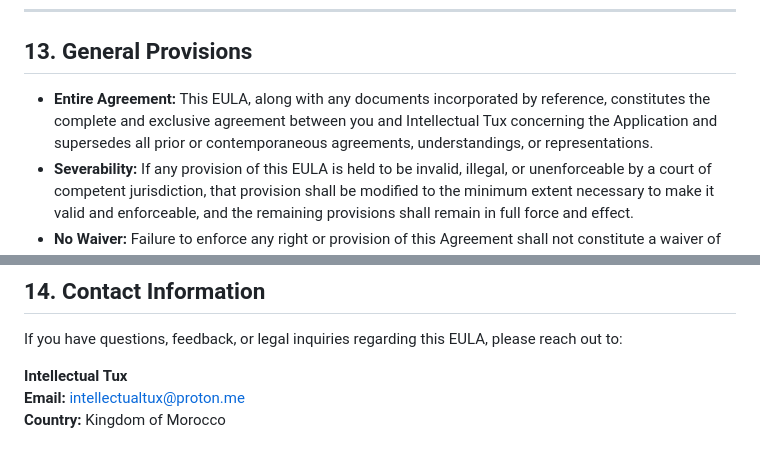
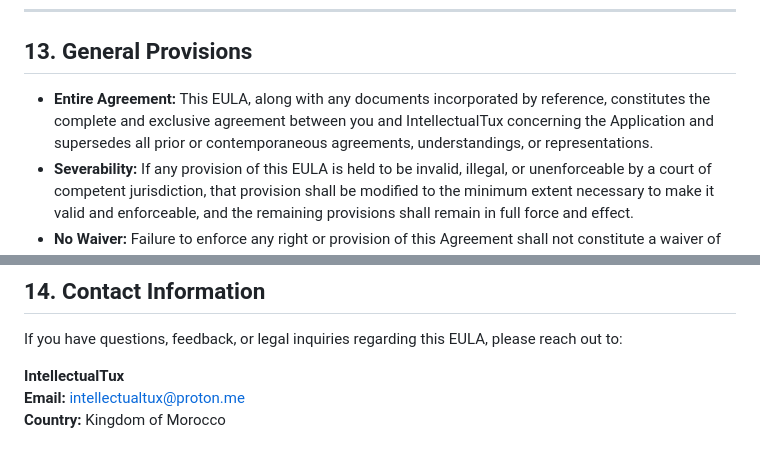
Before and after one commit to IntellectualTux/tux.fish, a Markdown page: legal/mc_twth/EULA.MD, 2 parts joined by grey strips. GitHub-like rendering.

```diff
--- a/legal/mc_twth/EULA.MD
+++ b/legal/mc_twth/EULA.MD
@@ -131,7 +131,7 @@ Your continued use of the Application following the publication of revised terms
 
 ## 13. General Provisions
 
-* **Entire Agreement:** This EULA, along with any documents incorporated by reference, constitutes the complete and exclusive agreement between you and Intellectual Tux concerning the Application and supersedes all prior or contemporaneous agreements, understandings, or representations.
+* **Entire Agreement:** This EULA, along with any documents incorporated by reference, constitutes the complete and exclusive agreement between you and IntellectualTux concerning the Application and supersedes all prior or contemporaneous agreements, understandings, or representations.
 * **Severability:** If any provision of this EULA is held to be invalid, illegal, or unenforceable by a court of competent jurisdiction, that provision shall be modified to the minimum extent necessary to make it valid and enforceable, and the remaining provisions shall remain in full force and effect.
 * **No Waiver:** Failure to enforce any right or provision of this Agreement shall not constitute a waiver of future enforcement of that or any other provision.
 * **Assignment:** You may not assign, transfer, or delegate your rights or obligations under this EULA without prior written consent. I reserve the right to assign or transfer this Agreement in whole or in part without restriction.
@@ -143,6 +143,6 @@ Your continued use of the Application following the publication of revised terms
 
 If you have questions, feedback, or legal inquiries regarding this EULA, please reach out to:
 
-**Intellectual Tux**
+**IntellectualTux**
 **Email:** intellectualtux@proton.me
 **Country:** Kingdom of Morocco
```
Also changed, not shown: other parts of legal/mc_twth/EULA.MD (+4 -4 lines), legal/mc_twth/PRIVACYPOLICY.MD (+3 -3 lines).
